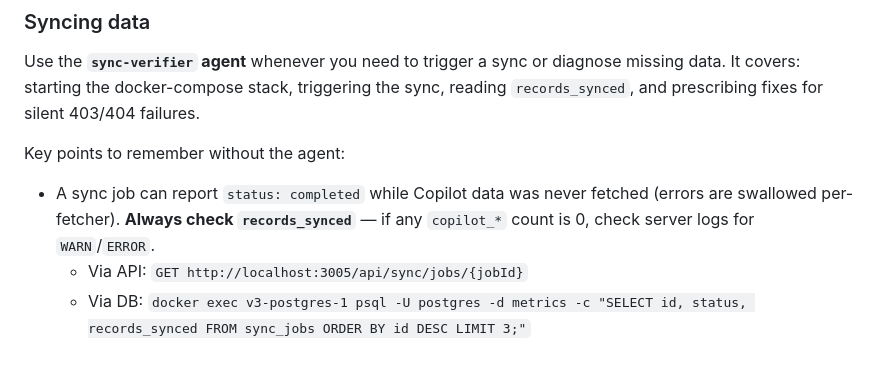
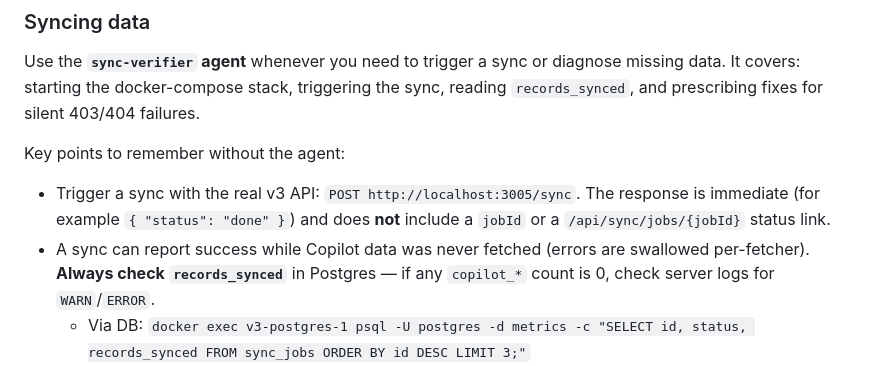
Before and after one commit to nicolehaugen/CustomMetricsDashboard, a Markdown page: .github/copilot-instructions.md, the part around the change. Drawn GitHub-style.

Commit message:
Potential fix for pull request finding
Co-authored-by: Copilot Autofix powered by AI <175728472+Copilot@users.noreply.github.com>

```diff
--- a/.github/copilot-instructions.md
+++ b/.github/copilot-instructions.md
@@ -121,8 +121,8 @@ When adding or reordering sections, ensure every section has a spacer panel prec
 Use the **`sync-verifier` agent** whenever you need to trigger a sync or diagnose missing data. It covers: starting the docker-compose stack, triggering the sync, reading `records_synced`, and prescribing fixes for silent 403/404 failures.
 
 Key points to remember without the agent:
-- A sync job can report `status: completed` while Copilot data was never fetched (errors are swallowed per-fetcher). **Always check `records_synced`** — if any `copilot_*` count is 0, check server logs for `WARN`/`ERROR`.
-  - Via API: `GET http://localhost:3005/api/sync/jobs/{jobId}`
+- Trigger a sync with the real v3 API: `POST http://localhost:3005/sync`. The response is immediate (for example `{ "status": "done" }`) and does **not** include a `jobId` or a `/api/sync/jobs/{jobId}` status link.
+- A sync can report success while Copilot data was never fetched (errors are swallowed per-fetcher). **Always check `records_synced`** in Postgres — if any `copilot_*` count is 0, check server logs for `WARN`/`ERROR`.
   - Via DB: `docker exec v3-postgres-1 psql -U postgres -d metrics -c "SELECT id, status, records_synced FROM sync_jobs ORDER BY id DESC LIMIT 3;"`
 - v3 does **not** write raw JSON dumps under `data/raw/`. For troubleshooting, rely on `records_synced` plus sync-server container logs instead of looking for dump files.
 - The sync server must run **inside docker-compose** (`docker-compose up -d` from `v3/`). Running `npm run dev` locally fails with a `PG_HOST` DNS error.
```
